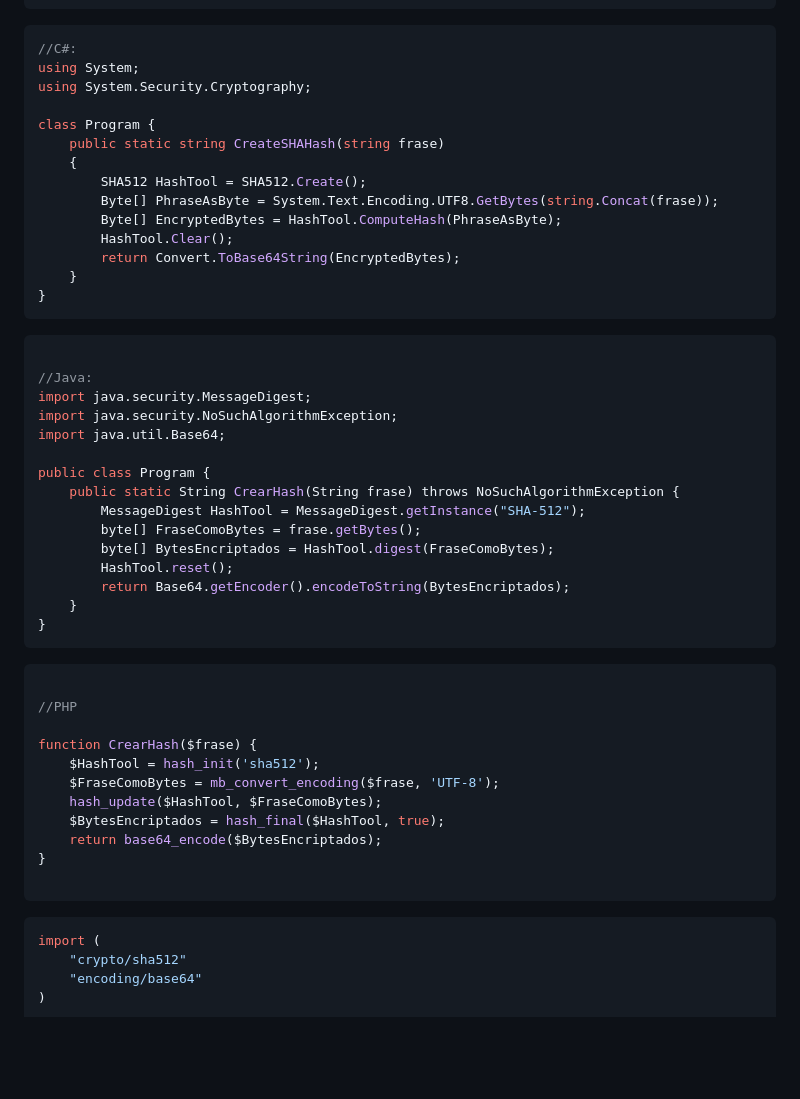
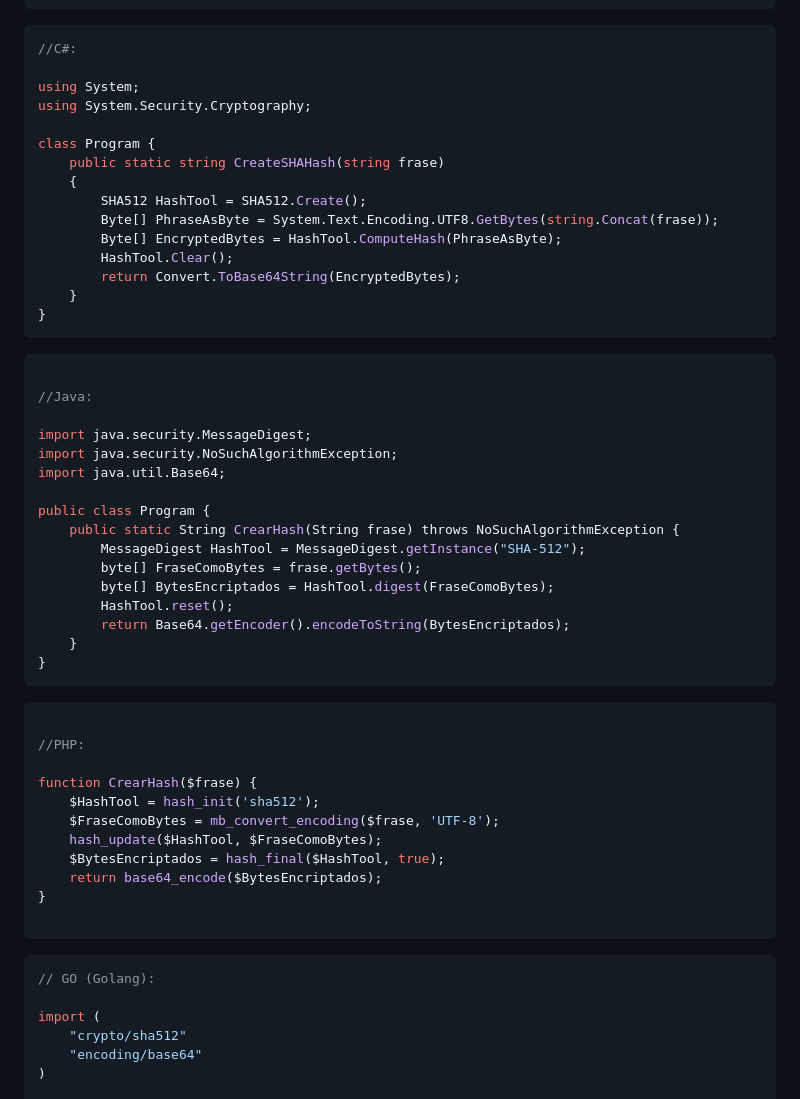
Before and after one commit to aterapps/wsNodeApp, a Markdown page: README.md, the part around the change. GitHub-like rendering; blank space fills up the shorter version.

````diff
--- a/README.md
+++ b/README.md
@@ -62,6 +62,7 @@ const CrearHash = (frase) => {
 
 ```csharp
 //C#:
+
 using System;
 using System.Security.Cryptography;
 
@@ -80,6 +81,7 @@ class Program {
 ```java
 
 //Java:
+
 import java.security.MessageDigest;
 import java.security.NoSuchAlgorithmException;
 import java.util.Base64;
@@ -97,7 +99,7 @@ public class Program {
 
 ```php
 
-//PHP
+//PHP:
 
 function CrearHash($frase) {
     $HashTool = hash_init('sha512');
@@ -110,6 +112,8 @@ function CrearHash($frase) {
 ```
 
 ```go
+// GO (Golang):
+
 import (
     "crypto/sha512"
     "encoding/base64"
````
